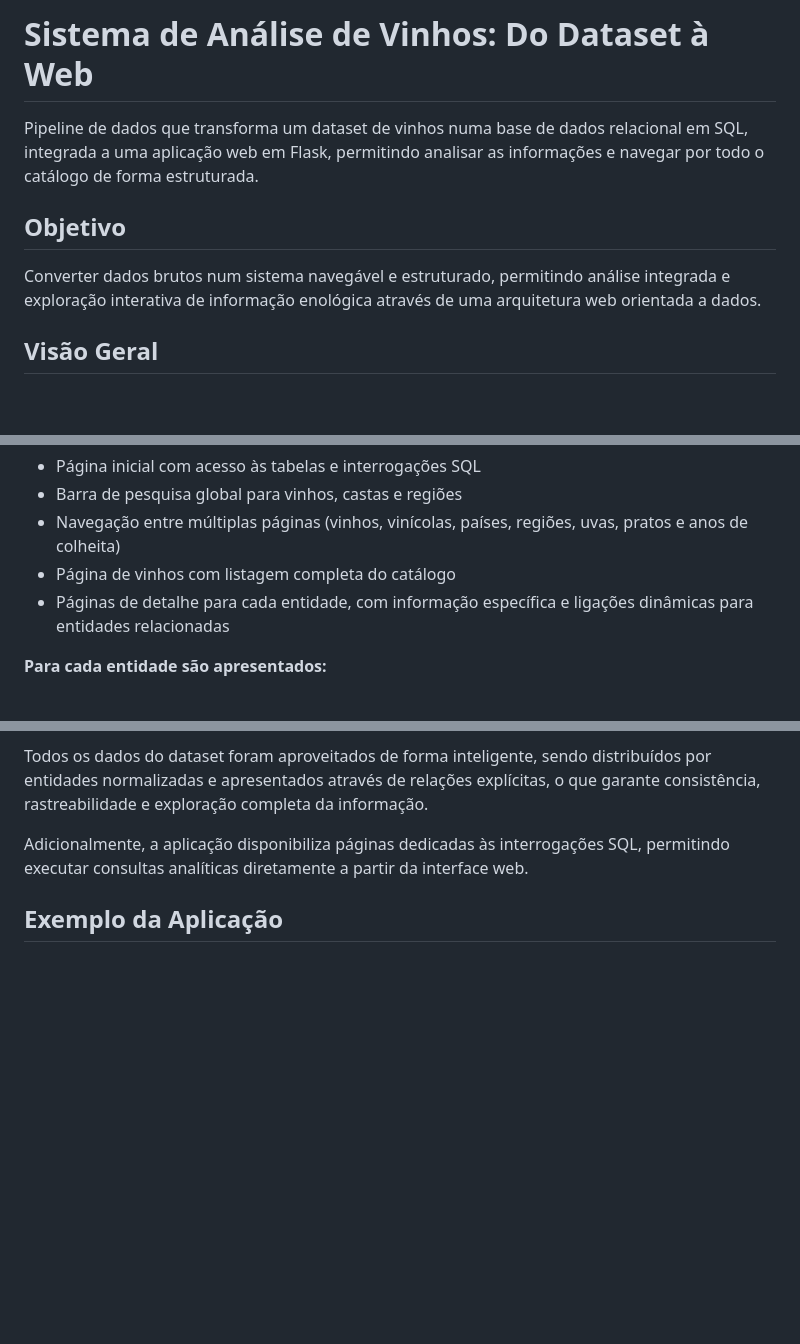
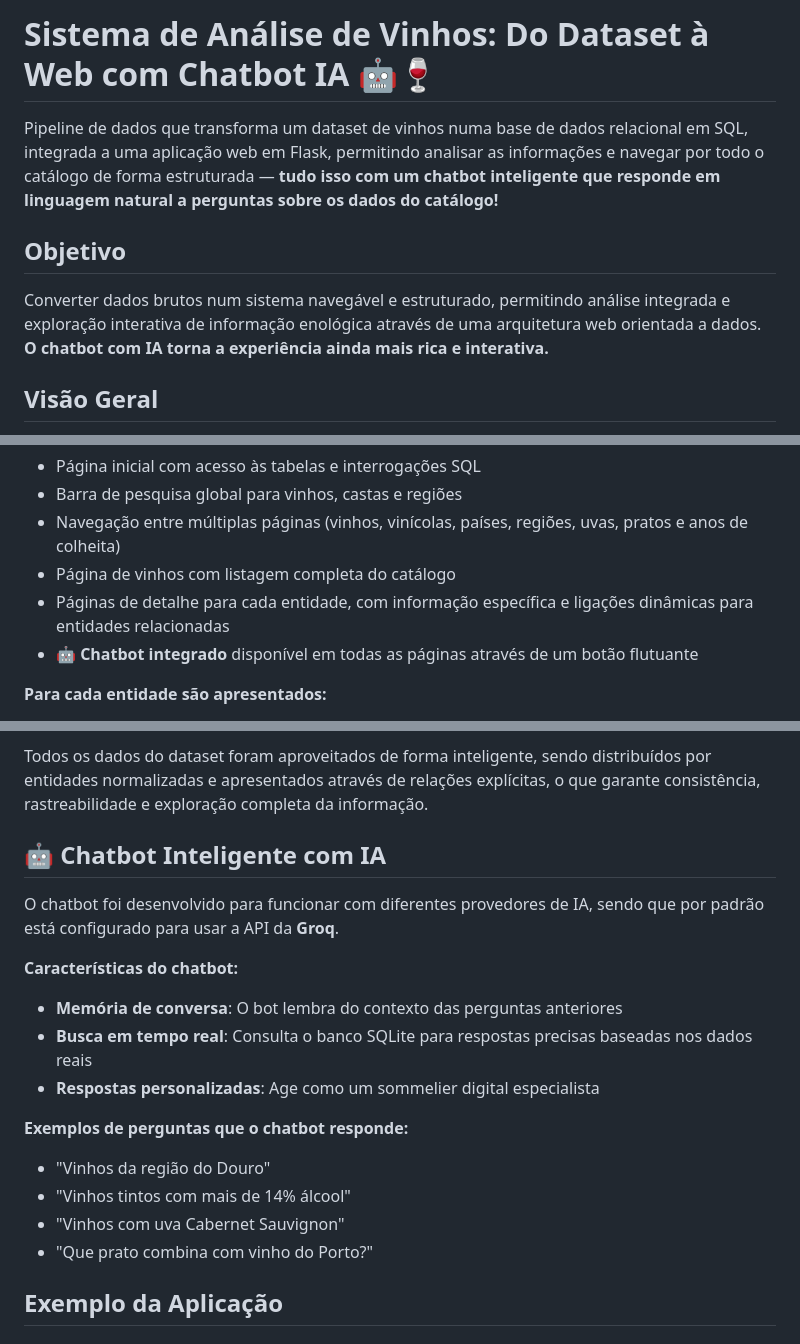
Before and after one commit to acaroline-ss/AnaliseDatasetXWines, a Markdown page: README.md, 3 parts joined by grey strips. Rendered like a GitHub page; blank space fills up the shorter version.

```diff
--- a/README.md
+++ b/README.md
@@ -1,10 +1,10 @@
-# Sistema de Análise de Vinhos: Do Dataset à Web
+# Sistema de Análise de Vinhos: Do Dataset à Web com Chatbot IA 🤖🍷
 
-Pipeline de dados que transforma um dataset de vinhos numa base de dados relacional em SQL, integrada a uma aplicação web em Flask, permitindo analisar as informações e navegar por todo o catálogo de forma estruturada.
+Pipeline de dados que transforma um dataset de vinhos numa base de dados relacional em SQL, integrada a uma aplicação web em Flask, permitindo analisar as informações e navegar por todo o catálogo de forma estruturada — **tudo isso com um chatbot inteligente que responde em linguagem natural a perguntas sobre os dados do catálogo!**
 
 ## Objetivo
 
-Converter dados brutos num sistema navegável e estruturado, permitindo análise integrada e exploração interativa de informação enológica através de uma arquitetura web orientada a dados.
+Converter dados brutos num sistema navegável e estruturado, permitindo análise integrada e exploração interativa de informação enológica através de uma arquitetura web orientada a dados. **O chatbot com IA torna a experiência ainda mais rica e interativa.**
 
 ## Visão Geral
 
@@ -37,6 +37,7 @@ A aplicação foi desenvolvida em Flask e permite explorar todos os dados do dat
 *   Navegação entre múltiplas páginas (vinhos, vinícolas, países, regiões, uvas, pratos e anos de colheita)
 *   Página de vinhos com listagem completa do catálogo
 *   Páginas de detalhe para cada entidade, com informação específica e ligações dinâmicas para entidades relacionadas
+*   **🤖 Chatbot integrado** disponível em todas as páginas através de um botão flutuante
 
 **Para cada entidade são apresentados:**
 
@@ -46,7 +47,20 @@ A aplicação foi desenvolvida em Flask e permite explorar todos os dados do dat
 
 Todos os dados do dataset foram aproveitados de forma inteligente, sendo distribuídos por entidades normalizadas e apresentados através de relações explícitas, o que garante consistência, rastreabilidade e exploração completa da informação.
 
-Adicionalmente, a aplicação disponibiliza páginas dedicadas às interrogações SQL, permitindo executar consultas analíticas diretamente a partir da interface web.
+## 🤖 Chatbot Inteligente com IA
+
+O chatbot foi desenvolvido para funcionar com diferentes provedores de IA, sendo que por padrão está configurado para usar a API da **Groq**.
+
+**Características do chatbot:**
+- **Memória de conversa**: O bot lembra do contexto das perguntas anteriores
+- **Busca em tempo real**: Consulta o banco SQLite para respostas precisas baseadas nos dados reais
+- **Respostas personalizadas**: Age como um sommelier digital especialista
+
+**Exemplos de perguntas que o chatbot responde:**
+- "Vinhos da região do Douro"
+- "Vinhos tintos com mais de 14% álcool"
+- "Vinhos com uva Cabernet Sauvignon"
+- "Que prato combina com vinho do Porto?"
 
 ## Exemplo da Aplicação
 
```
Also changed, not shown: other parts of README.md (+108 -32 lines).
